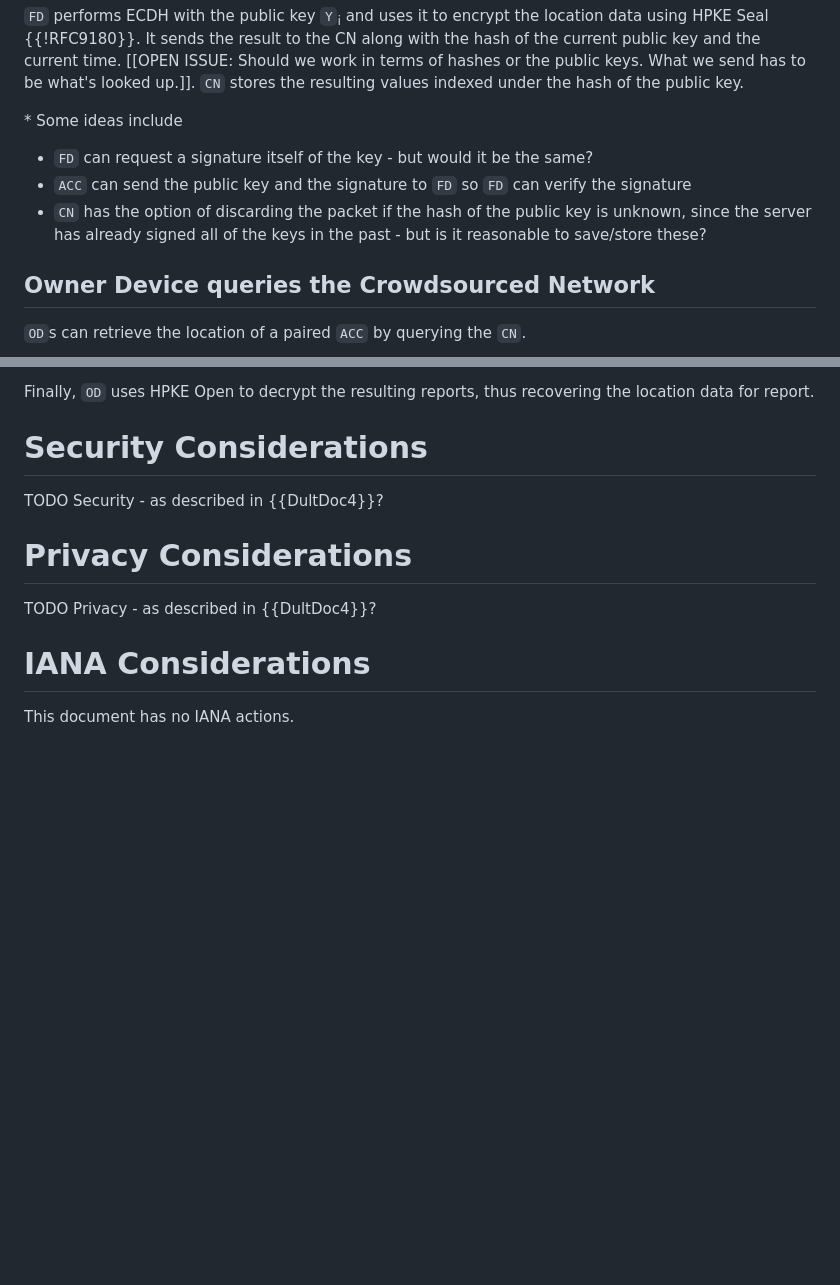
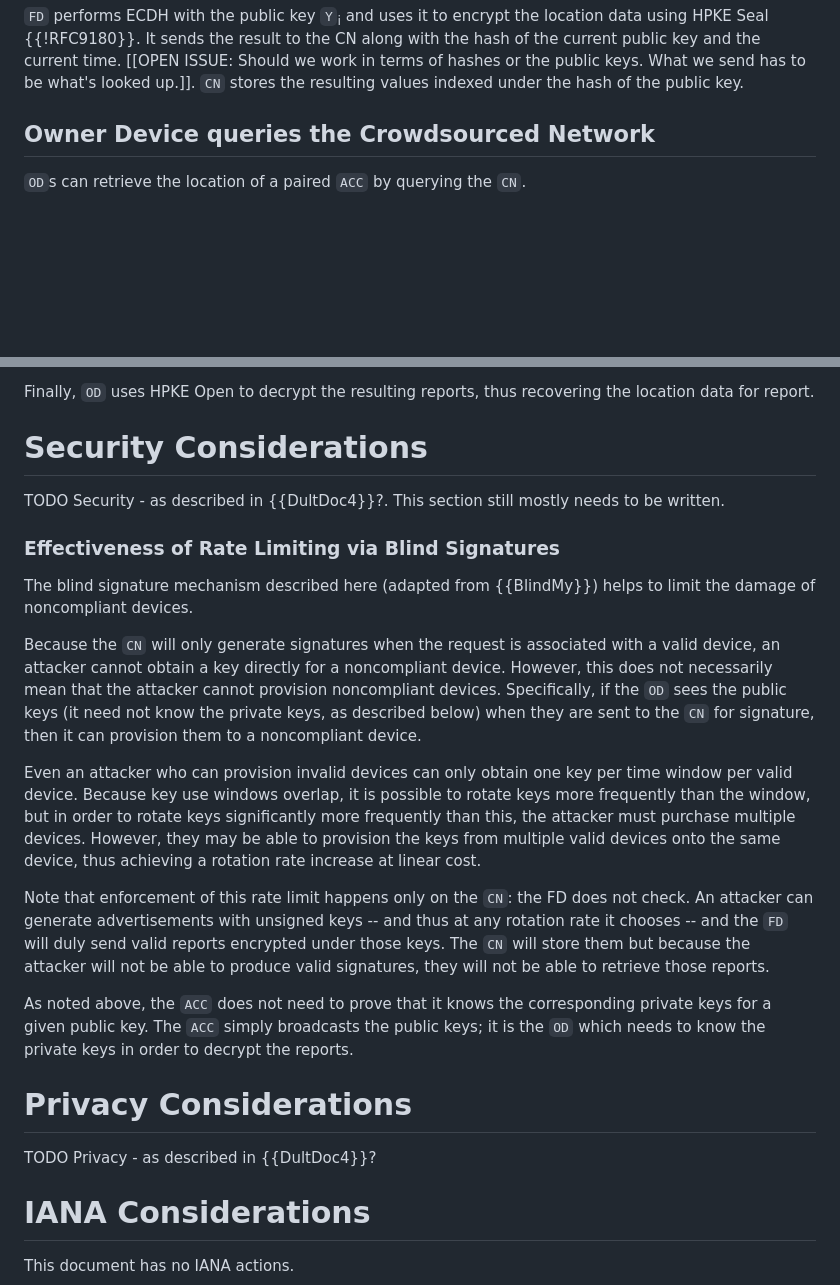
Before and after one commit to ekr/draft-fossaceca-dult-finding, a Markdown page: draft-fossaceca-dult-finding.md, 2 parts joined by grey strips. Drawn GitHub-style; blank space fills up the shorter version.

Commit message:
Checkpoint

```diff
--- a/draft-fossaceca-dult-finding.md
+++ b/draft-fossaceca-dult-finding.md
@@ -628,11 +628,6 @@ keys. What we send has to be what's looked up.]]. `CN` stores the resulting
 values indexed under the hash of the public key.
 
 
-\* Some ideas include
-
-- `FD` can request a signature itself of the key - but would it be the same?
-- `ACC` can send the public key and the signature to `FD` so `FD` can verify the signature
-- `CN` has the option of discarding the packet if the hash of the public key is unknown, since the server has already signed all of the keys in the past - but is it reasonable to save/store these?
 
 
 ## Owner Device queries the Crowdsourced Network
@@ -660,15 +655,61 @@ Finally, `OD` uses HPKE Open to decrypt the resulting reports,
 thus recovering the location data for report.
 
 
+<!--
+\* Some ideas include
+
+- `FD` can request a signature itself of the key - but would it be the same?
+- `ACC` can send the public key and the signature to `FD` so `FD` can verify the signature
+- `CN` has the option of discarding the packet if the hash of the public key is unknown, since the server has already signed all of the keys in the past - but is it reasonable to save/store these?
+-->
+
 
 # Security Considerations
 
-TODO Security - as described in {{DultDoc4}}?
+TODO Security - as described in {{DultDoc4}}?.
+This section still mostly needs to be written.
+
+### Effectiveness of Rate Limiting via Blind Signatures
+
+The blind signature mechanism described here (adapted from
+{{BlindMy}}) helps to limit the damage of noncompliant devices.
+
+Because the `CN` will only generate signatures when the request is
+associated with a valid device, an attacker cannot obtain a key
+directly for a noncompliant device. However, this does not necessarily
+mean that the attacker cannot provision noncompliant
+devices. Specifically, if the `OD` sees the public keys (it need not
+know the private keys, as described below) when they are sent to the
+`CN` for signature, then it can provision them to a noncompliant
+device.
+
+Even an attacker who can provision invalid devices can only obtain one
+key per time window per valid device. Because key use windows overlap,
+it is possible to rotate keys more frequently than the window, but in
+order to rotate keys significantly more frequently than this, the
+attacker must purchase multiple devices. However, they may be able
+to provision the keys from multiple valid devices onto the same device,
+thus achieving a rotation rate increase at linear cost.
+
+Note that enforcement of this rate limit happens only on the `CN`: the
+FD does not check. An attacker can generate advertisements with
+unsigned keys -- and thus at any rotation rate it chooses -- and the
+`FD` will duly send valid reports encrypted under those keys. The `CN`
+will store them but because the attacker will not be able to produce
+valid signatures, they will not be able to retrieve those reports.
+
+As noted above, the `ACC` does not need to prove that it knows the
+corresponding private keys for a given public key. The `ACC`
+simply broadcasts the public keys; it is the `OD` which needs to
+know the private keys in order to decrypt the reports.
 
 
 # Privacy Considerations
 
 TODO Privacy - as described in {{DultDoc4}}?
+
+
+
 
 
 # IANA Considerations
```
